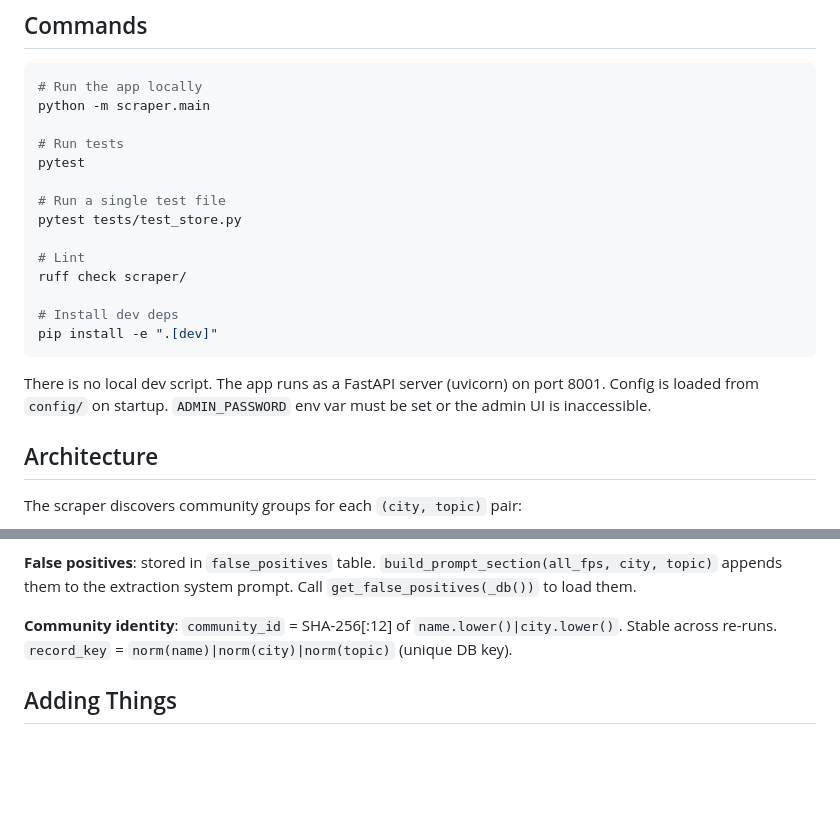
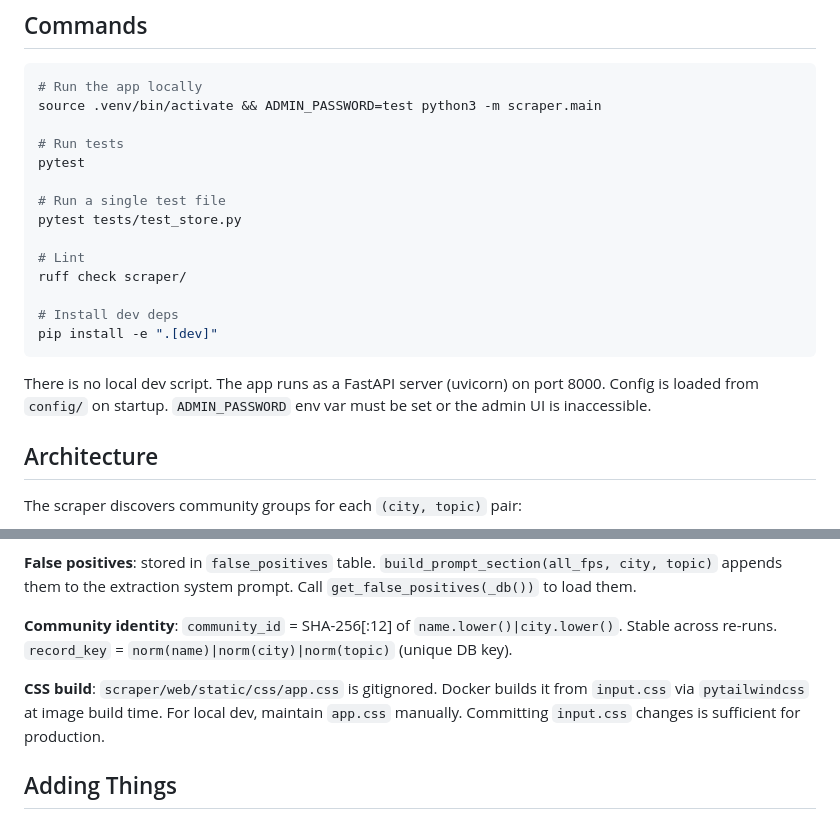
Before and after one commit to frkandris/community-scraper, a Markdown page: CLAUDE.md, 2 parts joined by grey strips. GitHub-like rendering; blank space fills up the shorter version.

Commit message:
docs: fix port, run command, and app.css build note in CLAUDE.md

````diff
--- a/CLAUDE.md
+++ b/CLAUDE.md
@@ -6,7 +6,7 @@ This file provides guidance to Claude Code (claude.ai/code) when working with co
 
 ```bash
 # Run the app locally
-python -m scraper.main
+source .venv/bin/activate && ADMIN_PASSWORD=test python3 -m scraper.main
 
 # Run tests
 pytest
@@ -21,7 +21,7 @@ ruff check scraper/
 pip install -e ".[dev]"
 ```
 
-There is no local dev script. The app runs as a FastAPI server (uvicorn) on port 8001. Config is loaded from `config/` on startup. `ADMIN_PASSWORD` env var must be set or the admin UI is inaccessible.
+There is no local dev script. The app runs as a FastAPI server (uvicorn) on port 8000. Config is loaded from `config/` on startup. `ADMIN_PASSWORD` env var must be set or the admin UI is inaccessible.
 
 ## Architecture
 
@@ -71,6 +71,8 @@ The full run is orchestrated by `pipeline.py:run_pipeline()`. Two modes:
 
 **Community identity**: `community_id` = SHA-256[:12] of `name.lower()|city.lower()`. Stable across re-runs. `record_key` = `norm(name)|norm(city)|norm(topic)` (unique DB key).
 
+**CSS build**: `scraper/web/static/css/app.css` is gitignored. Docker builds it from `input.css` via `pytailwindcss` at image build time. For local dev, maintain `app.css` manually. Committing `input.css` changes is sufficient for production.
+
 ## Adding Things
 
 **New city**: add to `config/cities.yaml` (name, country, locale, search_variants). Also add coordinates to `CITY_COORDS` dict in `app.py` for the map page.
````
